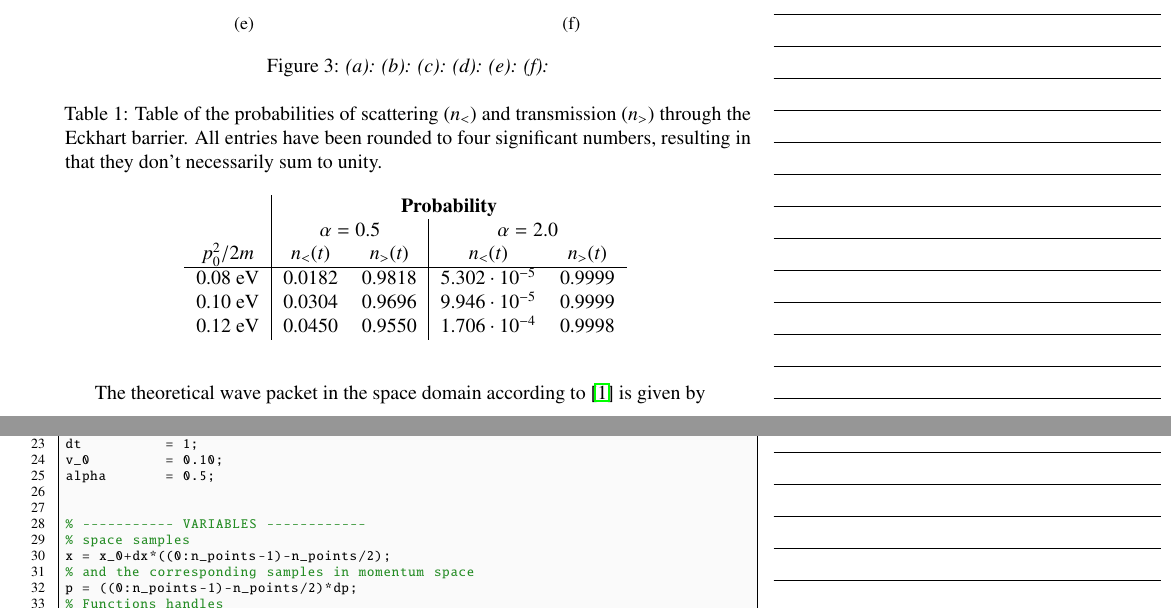
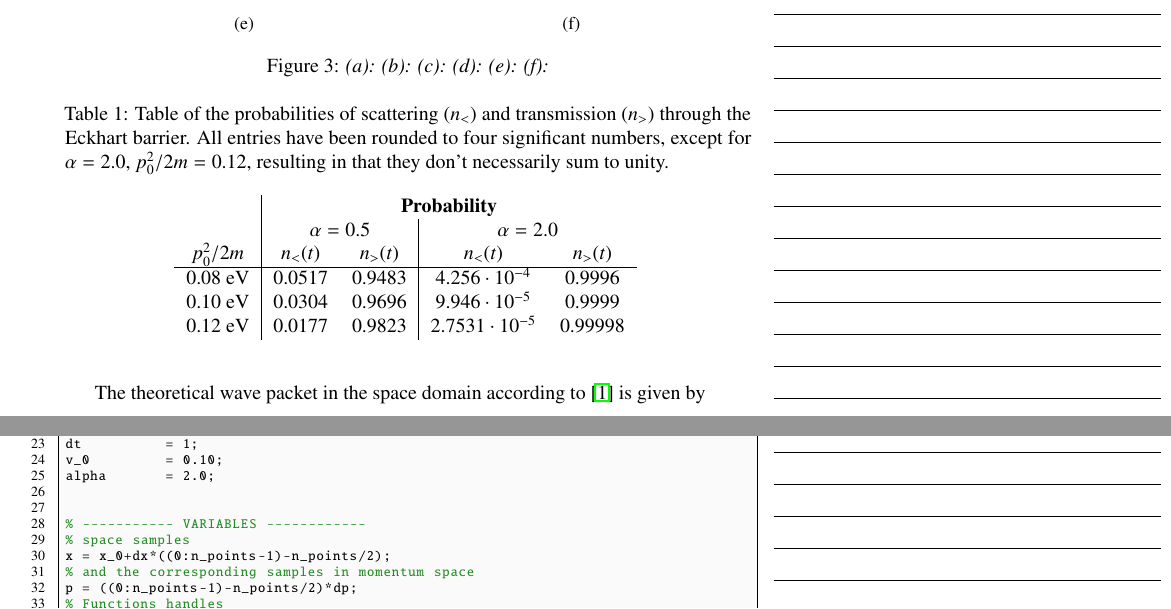
Before and after one commit to weery/FKA121_Homework3b, a LaTeX document (report/report.tex, which reads code/main3.m): two parts of pages 6 and 9 of 10, joined at a grey line, cut so that both start at the same text. Compiled offline with pdfLaTeX.

Commit message:
Updated prob. table and stuff.

```diff
--- a/code/main3.m
+++ b/code/main3.m
@@ -22,7 +22,7 @@ n_points    = 2^10;
 dp          = 2*pi/(n_points*dx);
 dt          = 1;
 v_0         = 0.10;
-alpha       = 0.5;
+alpha       = 2.0;
 
 
 % ----------- VARIABLES ------------
--- a/report/report.tex
+++ b/report/report.tex
@@ -208,14 +208,14 @@ using the analytical Fourier transform.
 
 \begin{table}
 	\centering
-	\caption{Table of the probabilities of scattering ($n_<$) and transmission ($n_>$) through the Eckhart barrier. All entries have been rounded to four significant numbers, resulting in that they don't necessarily sum to unity.}
+	\caption{Table of the probabilities of scattering ($n_<$) and transmission ($n_>$) through the Eckhart barrier. All entries have been rounded to four significant numbers, except for $\alpha = 2.0$, $p_0^2/2m = 0.12$, resulting in that they don't necessarily sum to unity.}
 	\begin{tabular}{c|cc|cc}
 					& \multicolumn{4}{c}{\textbf{Probability}} \\
 					& \multicolumn{2}{c|}{$\alpha = 0.5$} & \multicolumn{2}{c}{$\alpha = 2.0$} \\
 		$p_0^2/2m$	& $n_<(t)$	& $n_>(t)$	& $n_<(t)$	& $n_>(t)$	\\ \hline
-		0.08 eV		& 0.0182	& 0.9818	& $5.302 \cdot 10^{-5}$	& 0.9999	\\
+		0.08 eV		& 0.0517	& 0.9483	& $4.256 \cdot 10^{-4}$	& 0.9996	\\
 		0.10 eV		& 0.0304	& 0.9696	& $9.946 \cdot 10^{-5}$	& 0.9999	\\
-		0.12 eV		& 0.0450	& 0.9550	& $1.706 \cdot 10^{-4}$	& 0.9998
+		0.12 eV		& 0.0177	& 0.9823	& $2.7531 \cdot 10^{-5}$ & 0.99998
 	\end{tabular}
 	\label{tab:3}
 \end{table}
```
Also changed, not shown: report/report.tex (4 more changed lines), 1 other file.
